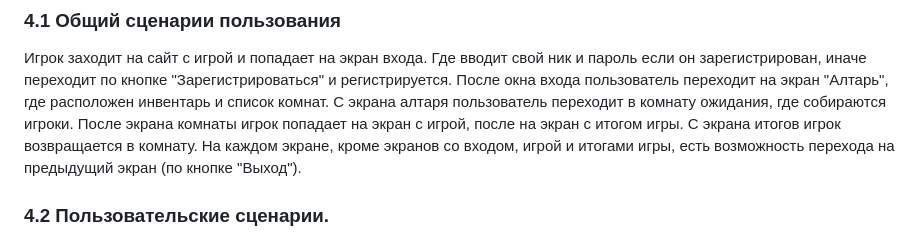
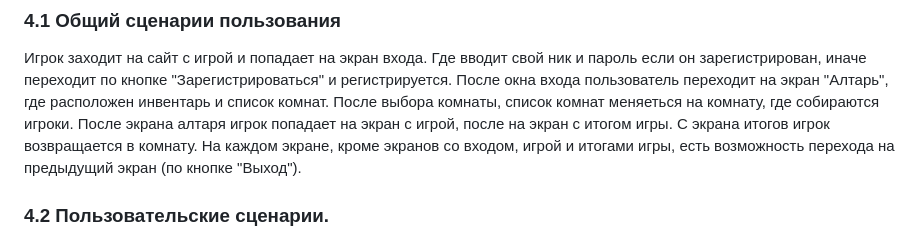
Before and after one commit to mSulfide/porhorror, a Markdown page: md/ConceptDoc.md, the part around the change. GitHub-like rendering.

```diff
--- a/md/ConceptDoc.md
+++ b/md/ConceptDoc.md
@@ -53,7 +53,7 @@
 ### 4.1 Общий сценарии пользования
 Игрок заходит на сайт с игрой и попадает на экран входа. Где вводит свой ник и пароль если он зарегистрирован,
 иначе переходит по кнопке "Зарегистрироваться" и регистрируется. После окна входа пользователь переходит на экран "Алтарь",
-где расположен инвентарь и список комнат. С экрана алтаря пользователь переходит в комнату ожидания, где собираются игроки. После экрана комнаты игрок попадает на экран
+где расположен инвентарь и список комнат. После выбора комнаты, список комнат меняеться на комнату, где собираются игроки. После экрана алтаря игрок попадает на экран
 с игрой, после на экран с итогом игры. С экрана итогов игрок возвращается в комнату. На каждом экране, кроме экранов со входом, игрой и итогами игры, есть возможность перехода на предыдущий экран (по кнопке "Выход").
 
 ### 4.2 Пользовательские сценарии.
```
Also changed, not shown: md/ScreenDescription.md (+5 -9 lines).
